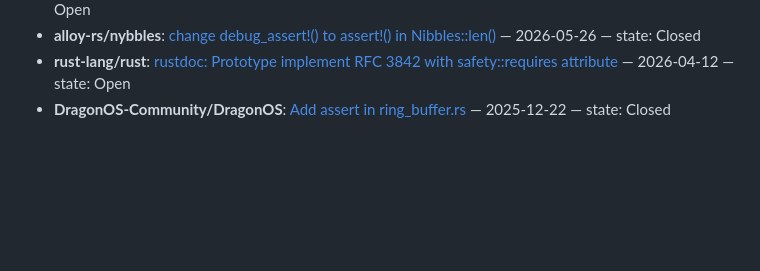
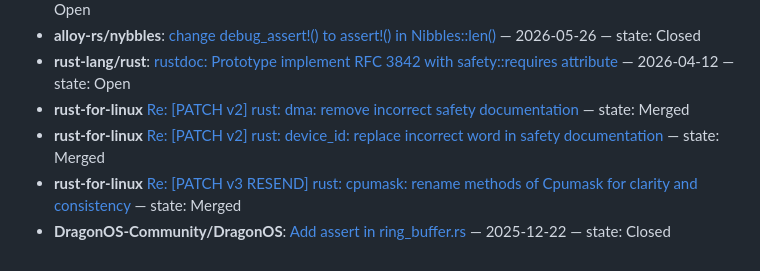
Before and after one commit to yilin0518/yilin0518, a Markdown page: README.md, the part around the change. Drawn GitHub-style; blank space fills up the shorter version.

Commit message:
Update PR list in README.md

```diff
--- a/README.md
+++ b/README.md
@@ -69,5 +69,8 @@ I have opened some issues and PRs in many Rust crate repositories:
 - **libpnet/libpnet**: [pnet_sys: change visibility of FileDesc.fd from public to private](https://github.com/libpnet/libpnet/pull/768) — 2026-05-26 — state: Open
 - **alloy-rs/nybbles**: [change debug_assert!() to assert!() in Nibbles::len()](https://github.com/alloy-rs/nybbles/pull/57) — 2026-05-26 — state: Closed
 - **rust-lang/rust**: [rustdoc: Prototype implement RFC 3842 with safety::requires attribute](https://github.com/rust-lang/rust/pull/155201) — 2026-04-12 — state: Open
+- **rust-for-linux** [Re: [PATCH v2] rust: dma: remove incorrect safety documentation](https://lore.kernel.org/all/DFARBS5X3XAV.304WNUYV2ES3Q@kernel.org/#r) — state: Merged
+- **rust-for-linux** [Re: [PATCH v2] rust: device_id: replace incorrect word in safety documentation](https://lore.kernel.org/all/DFARBV6C1ITF.32UCXF6AYE2A8@kernel.org/) — state: Merged
+- **rust-for-linux** [Re: [PATCH v3 RESEND] rust: cpumask: rename methods of Cpumask for clarity and consistency](https://lore.kernel.org/all/aWS9yf1iwWW-O0y6@google.com/) — state: Merged
 - **DragonOS-Community/DragonOS**: [Add assert in ring_buffer.rs](https://github.com/DragonOS-Community/DragonOS/pull/1537) — 2025-12-22 — state: Closed
 <!-- PR-LIST:END -->
```
